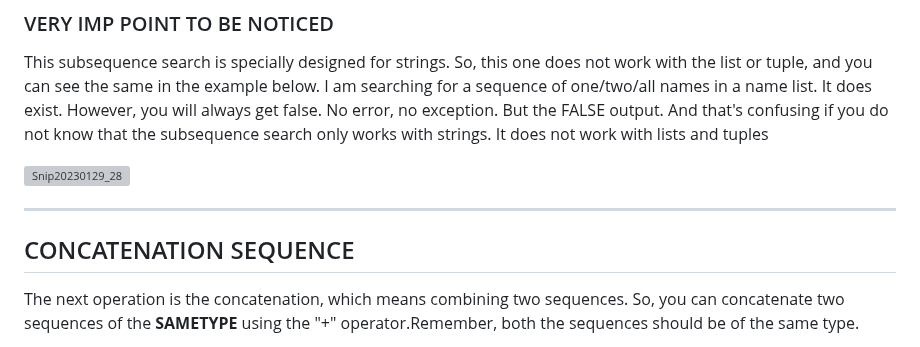
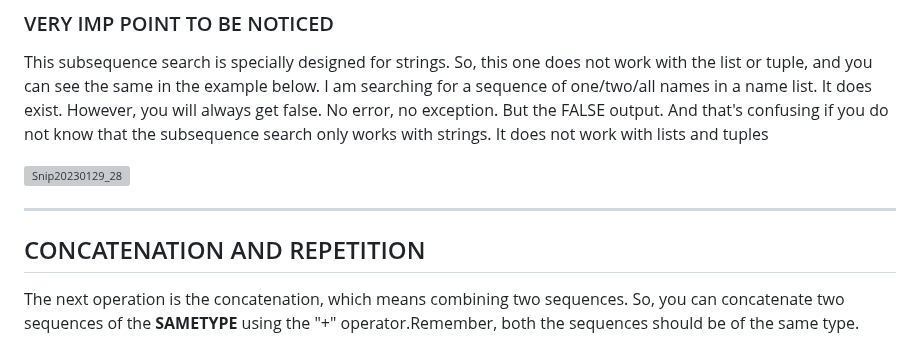
Before and after one commit to Techshailesh/Python, a Markdown page: Basics/basic_sequence_operations_1st.md, the part around the change. Rendered like a GitHub page; grey boxes are pictures that could not be loaded.

```diff
--- a/Basics/basic_sequence_operations_1st.md
+++ b/Basics/basic_sequence_operations_1st.md
@@ -92,7 +92,7 @@ And that's confusing if you do not know that the subsequence search only works w
 
 
 --------------------------------------
-CONCATENATION SEQUENCE
+CONCATENATION AND REPETITION
 --------------------------------------
 
 
```
